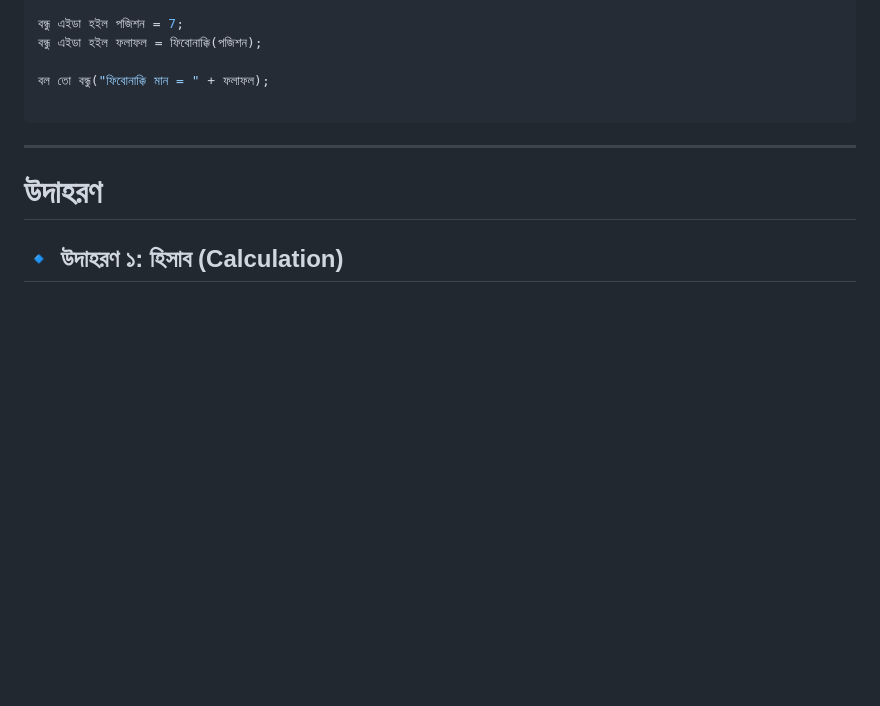
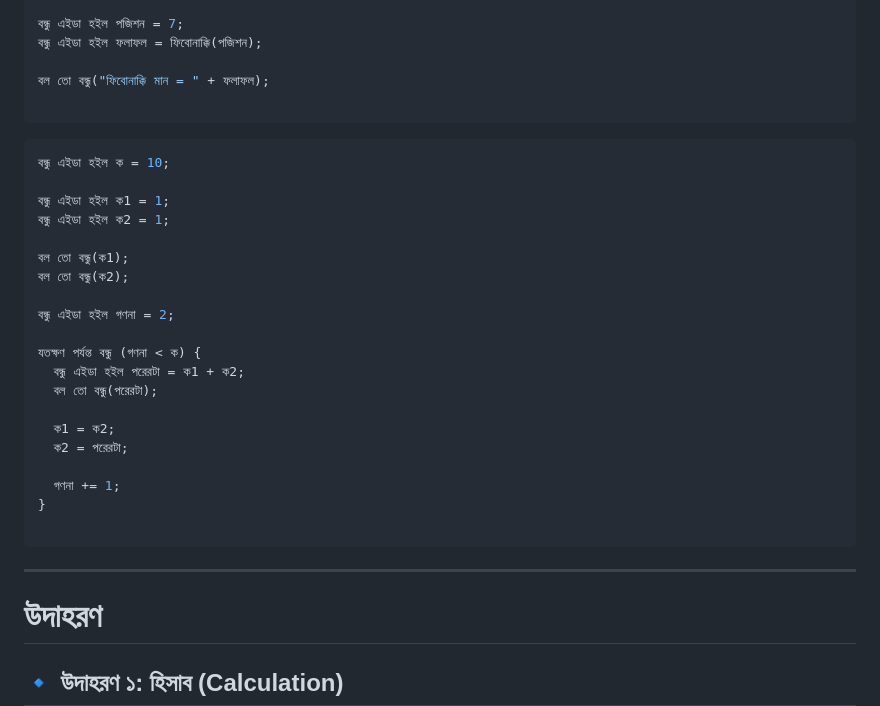
Before and after one commit to AnisurRahmanJU/BondhuLang, a Markdown page: README.md, the part around the change. Rendered like a GitHub page; blank space fills up the shorter version.

````diff
--- a/README.md
+++ b/README.md
@@ -150,6 +150,28 @@
 বন্ধু এইডা হইল ফলাফল = ফিবোনাক্কি(পজিশন);
 
 বল তো বন্ধু("ফিবোনাক্কি মান = " + ফলাফল);
+
+```
+```js
+বন্ধু এইডা হইল ক = 10;
+
+বন্ধু এইডা হইল ক1 = 1;
+বন্ধু এইডা হইল ক2 = 1;
+
+বল তো বন্ধু(ক1);
+বল তো বন্ধু(ক2);
+
+বন্ধু এইডা হইল গণনা = 2;
+
+যতক্ষণ পর্যন্ত বন্ধু (গণনা < ক) {
+  বন্ধু এইডা হইল পরেরটা = ক1 + ক2;
+  বল তো বন্ধু(পরেরটা);
+
+  ক1 = ক2;
+  ক2 = পরেরটা;
+
+  গণনা += 1;
+}
 
 ```
 ---
````
